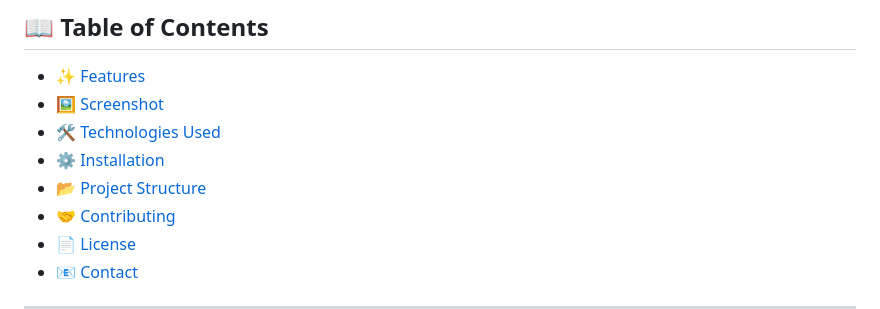
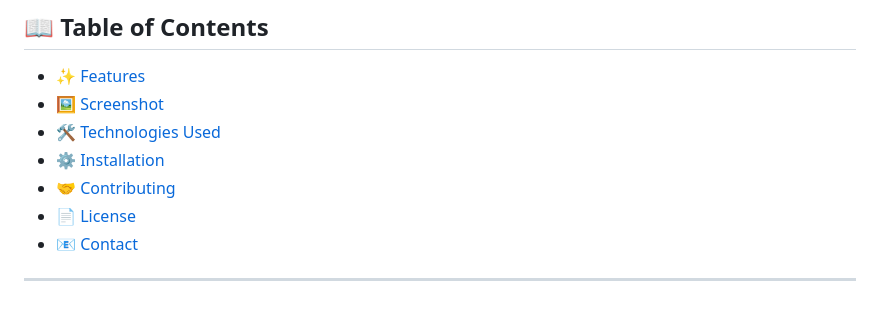
Before and after one commit to aminetiouk/Social-Editor, a Markdown page: README.md, the part around the change. Drawn GitHub-style.

Commit message:
docs: update README

```diff
--- a/README.md
+++ b/README.md
@@ -15,7 +15,6 @@ A user-friendly web-based social media content editor designed to help you creat
 * [🖼️ Screenshot](#️-screenshot)
 * [🛠️ Technologies Used](#️-technologies-used)
 * [⚙️ Installation](#️-installation)
-* [📂 Project Structure](#-project-structure)
 * [🤝 Contributing](#-contributing)
 * [📄 License](#-license)
 * [📧 Contact](#-contact)
```
